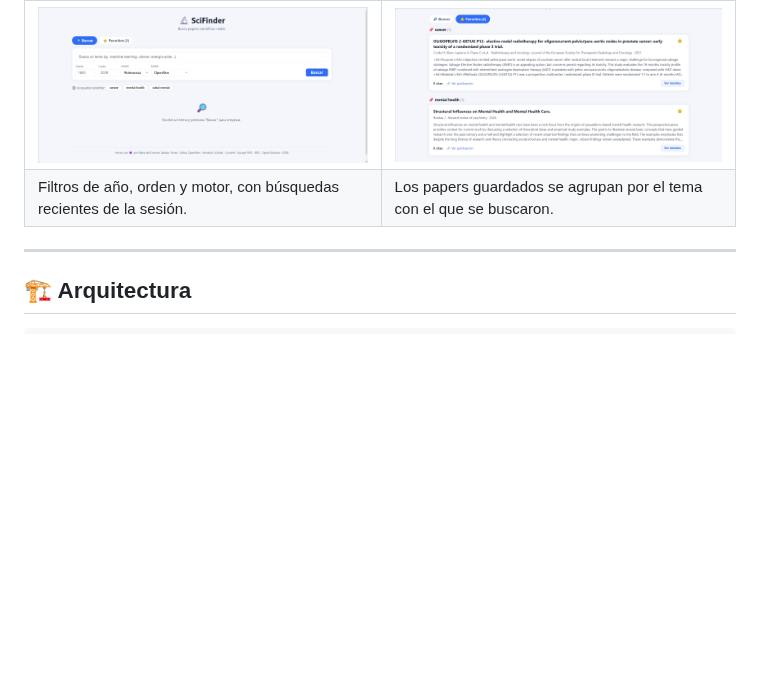
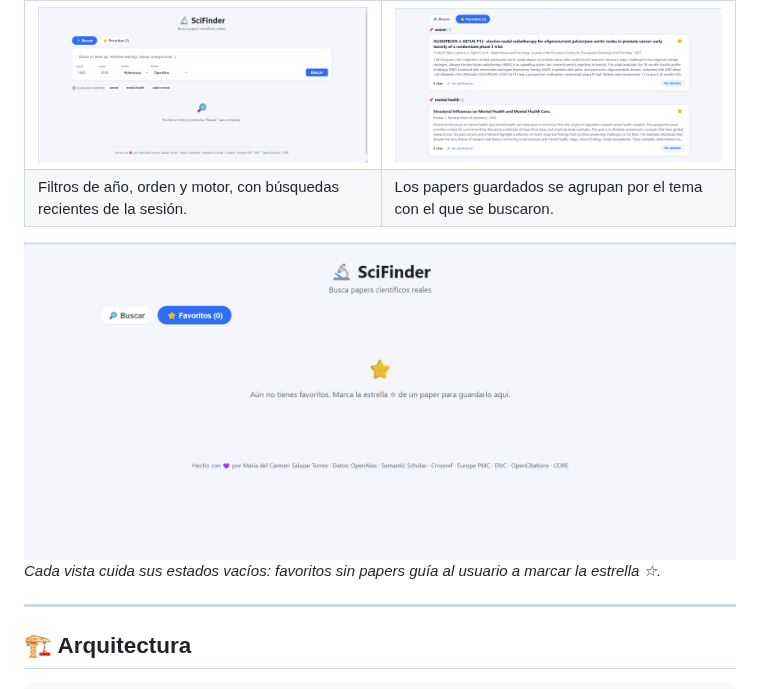
Before and after one commit to MariaDSalazar/SciFinder, a Markdown page: README.md, the part around the change. Rendered like a GitHub page; pictures changed too: docs/favoritos-vacio.png (added); blank space fills up the shorter version.

Commit message:
README: captura del estado vacio de favoritos

```diff
--- a/README.md
+++ b/README.md
@@ -35,6 +35,9 @@
 |---|---|
 | ![Pantalla principal con búsquedas recientes](docs/pantalla-principal.png) | ![Favoritos agrupados por tema de búsqueda](docs/favoritos.png) |
 | Filtros de año, orden y motor, con búsquedas recientes de la sesión. | Los papers guardados se agrupan por el tema con el que se buscaron. |
+
+![Estado vacío de favoritos con mensaje orientativo](docs/favoritos-vacio.png)
+*Cada vista cuida sus estados vacíos: favoritos sin papers guía al usuario a marcar la estrella ☆.*
 
 ---
 
```
